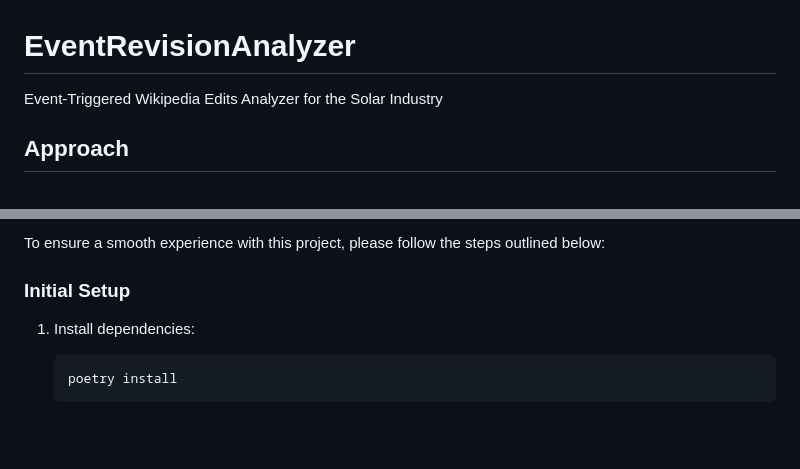
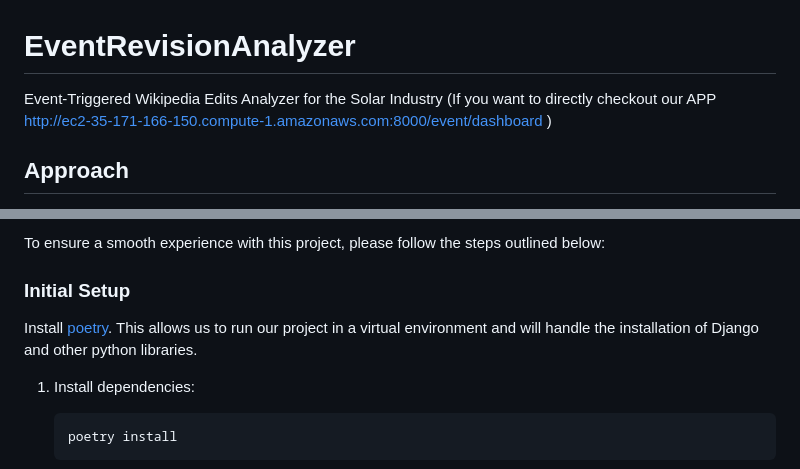
Before and after one commit to ddhacks007/EventRevisionAnalyzer, a Markdown page: README.md, 2 parts joined by grey strips. Rendered like a GitHub page; blank space fills up the shorter version.

Commit message:
deployed the app in aws and added URL in the README

```diff
--- a/README.md
+++ b/README.md
@@ -1,6 +1,6 @@
 # EventRevisionAnalyzer
 
-Event-Triggered Wikipedia Edits Analyzer for the Solar Industry
+Event-Triggered Wikipedia Edits Analyzer for the Solar Industry (If you want to directly checkout our APP http://ec2-35-171-166-150.compute-1.amazonaws.com:8000/event/dashboard )
 
 ## Approach
 
@@ -40,6 +40,8 @@ Event-Triggered Wikipedia Edits Analyzer for the Solar Industry
 To ensure a smooth experience with this project, please follow the steps outlined below:
 
 ### Initial Setup
+
+Install [poetry](https://python-poetry.org/docs/#installation). This allows us to run our project in a virtual environment and will handle the installation of Django and other python libraries.
 
 1. Install dependencies:
 
```
